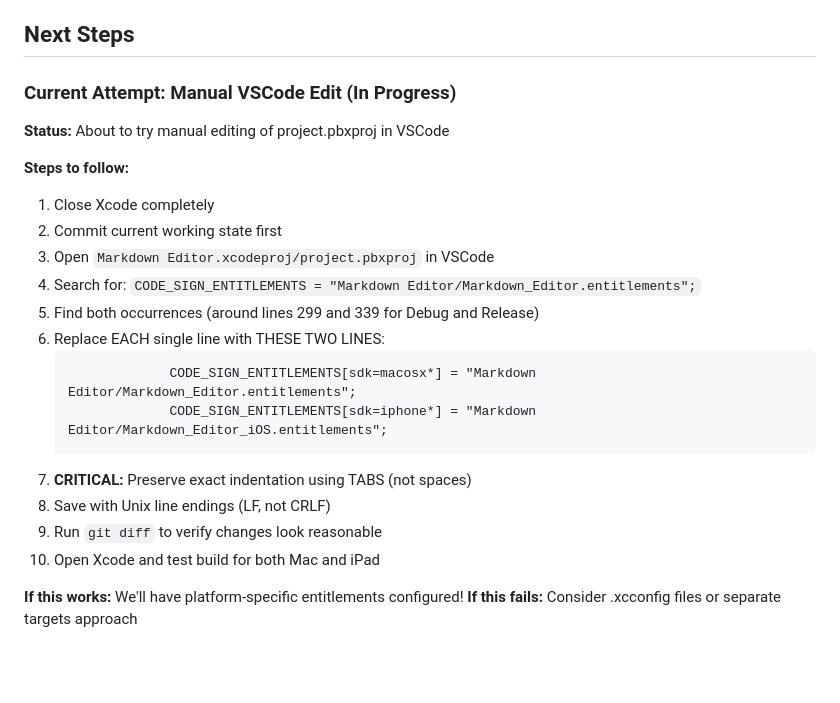
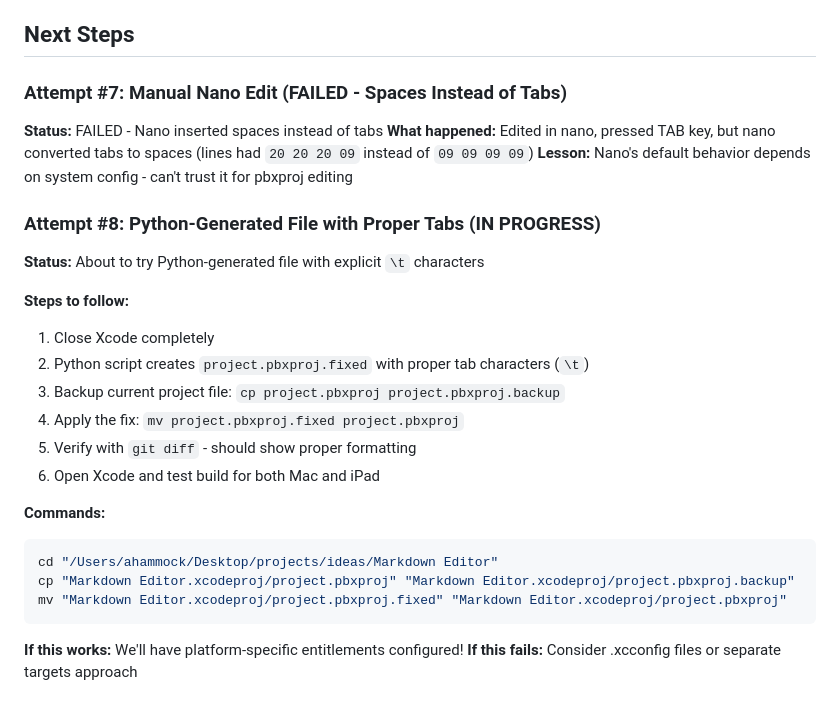
Before and after one commit to brainvat/markdown-editor, a Markdown page: XCODE_BUILD_SETTINGS_LESSONS.md, the part around the change. Drawn GitHub-style; blank space fills up the shorter version.

Commit message:
docs: Document nano failure and Python approach
Attempt #7 (nano): Failed - spaces instead of tabs
Attempt #8 (Python): About to try with explicit \t characters

Co-Authored-By: Claude Sonnet 4.5 <noreply@anthropic.com>

````diff
--- a/XCODE_BUILD_SETTINGS_LESSONS.md
+++ b/XCODE_BUILD_SETTINGS_LESSONS.md
@@ -212,25 +212,30 @@ Close Xcode, edit project.pbxproj **very carefully** in a proper text editor (VS
 
 ## Next Steps
 
-### Current Attempt: Manual VSCode Edit (In Progress)
+### Attempt #7: Manual Nano Edit (FAILED - Spaces Instead of Tabs)
 
-**Status:** About to try manual editing of project.pbxproj in VSCode
+**Status:** FAILED - Nano inserted spaces instead of tabs
+**What happened:** Edited in nano, pressed TAB key, but nano converted tabs to spaces (lines had `20 20 20 09` instead of `09 09 09 09`)
+**Lesson:** Nano's default behavior depends on system config - can't trust it for pbxproj editing
+
+### Attempt #8: Python-Generated File with Proper Tabs (IN PROGRESS)
+
+**Status:** About to try Python-generated file with explicit `\t` characters
 
 **Steps to follow:**
 1. Close Xcode completely
-2. Commit current working state first
-3. Open `Markdown Editor.xcodeproj/project.pbxproj` in VSCode
-4. Search for: `CODE_SIGN_ENTITLEMENTS = "Markdown Editor/Markdown_Editor.entitlements";`
-5. Find both occurrences (around lines 299 and 339 for Debug and Release)
-6. Replace EACH single line with THESE TWO LINES:
-   ```
-   				CODE_SIGN_ENTITLEMENTS[sdk=macosx*] = "Markdown Editor/Markdown_Editor.entitlements";
-   				CODE_SIGN_ENTITLEMENTS[sdk=iphone*] = "Markdown Editor/Markdown_Editor_iOS.entitlements";
-   ```
-7. **CRITICAL:** Preserve exact indentation using TABS (not spaces)
-8. Save with Unix line endings (LF, not CRLF)
-9. Run `git diff` to verify changes look reasonable
-10. Open Xcode and test build for both Mac and iPad
+2. Python script creates `project.pbxproj.fixed` with proper tab characters (`\t`)
+3. Backup current project file: `cp project.pbxproj project.pbxproj.backup`
+4. Apply the fix: `mv project.pbxproj.fixed project.pbxproj`
+5. Verify with `git diff` - should show proper formatting
+6. Open Xcode and test build for both Mac and iPad
+
+**Commands:**
+```bash
+cd "/Users/ahammock/Desktop/projects/ideas/Markdown Editor"
+cp "Markdown Editor.xcodeproj/project.pbxproj" "Markdown Editor.xcodeproj/project.pbxproj.backup"
+mv "Markdown Editor.xcodeproj/project.pbxproj.fixed" "Markdown Editor.xcodeproj/project.pbxproj"
+```
 
 **If this works:** We'll have platform-specific entitlements configured!
 **If this fails:** Consider .xcconfig files or separate targets approach
````
